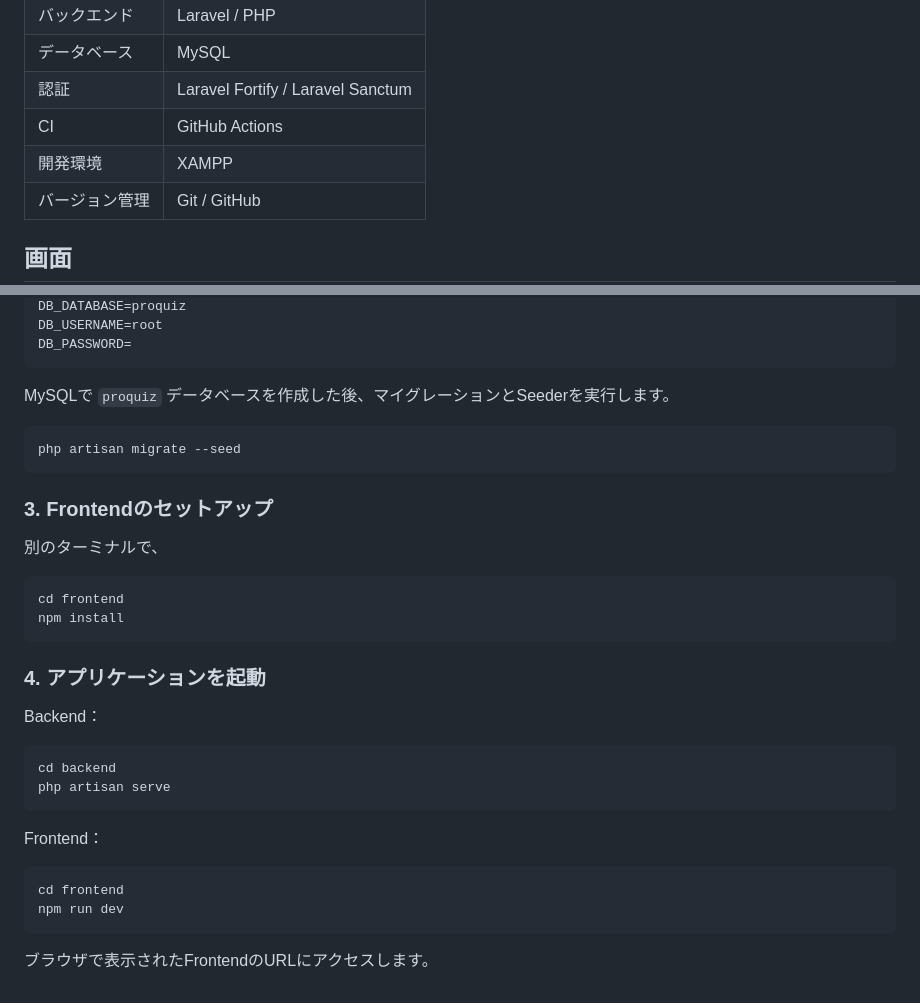
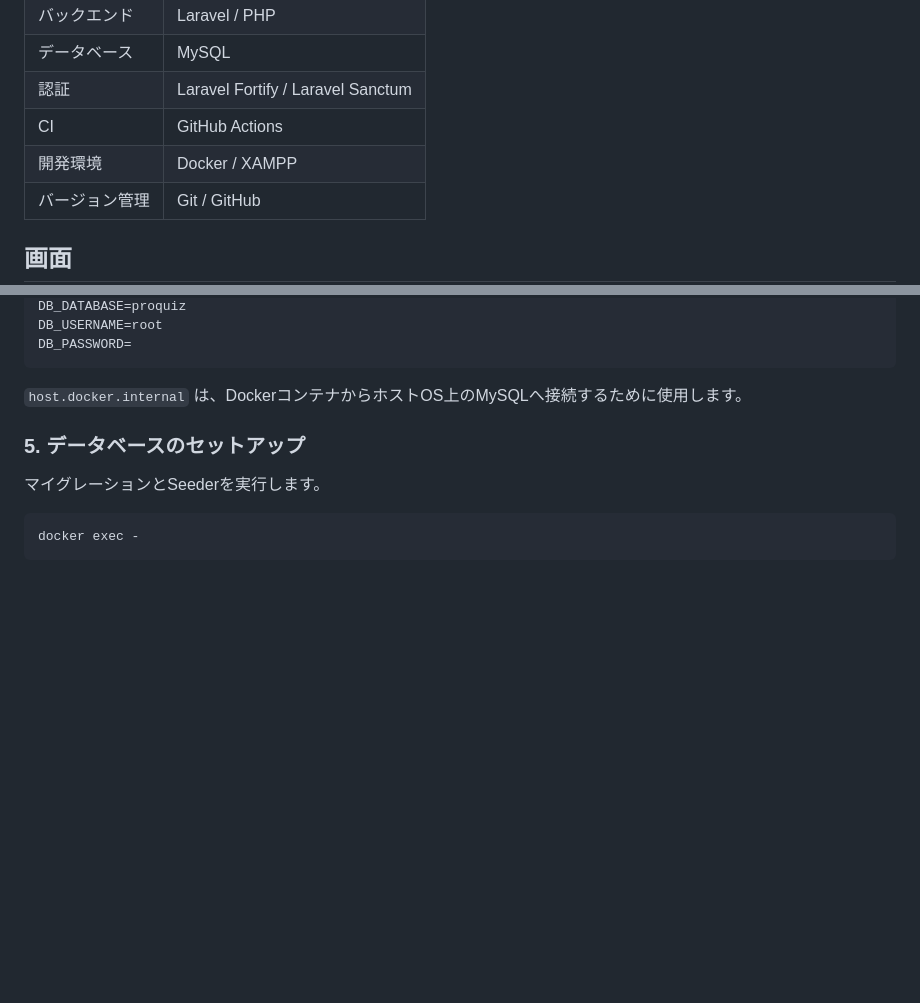
Before and after one commit to rjypojp/ProQuiz, a Markdown page: README.md, 2 parts joined by grey strips. Rendered like a GitHub page; blank space fills up the shorter version.

````diff
--- a/README.md
+++ b/README.md
@@ -32,7 +31,7 @@ Python・PHP・SQL・Git・Dockerの5カテゴリに対応しており、
 | データベース  | MySQL                             |
 | 認証      | Laravel Fortify / Laravel Sanctum |
 | CI      | GitHub Actions                    |
-| 開発環境    | XAMPP                             |
+| 開発環境    | Docker / XAMPP                    |
 | バージョン管理 | Git / GitHub                      |
 
 ## 画面
@@ -101,35 +138,12 @@ DB_USERNAME=root
 DB_PASSWORD=
 ```
 
-MySQLで `proquiz` データベースを作成した後、マイグレーションとSeederを実行します。
+`host.docker.internal` は、DockerコンテナからホストOS上のMySQLへ接続するために使用します。
+
+### 5. データベースのセットアップ
+
+マイグレーションとSeederを実行します。
 
 ```bash
-php artisan migrate --seed
+docker exec -
 ```
-
-### 3. Frontendのセットアップ
-
-別のターミナルで、
-
-```bash
-cd frontend
-npm install
-```
-
-### 4. アプリケーションを起動
-
-Backend：
-
-```bash
-cd backend
-php artisan serve
-```
-
-Frontend：
-
-```bash
-cd frontend
-npm run dev
-```
-
-ブラウザで表示されたFrontendのURLにアクセスします。
````
Also changed, not shown: other parts of README.md (+47 -10 lines).
